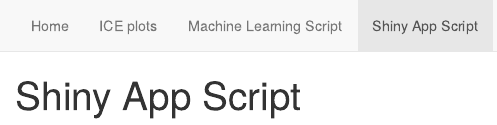
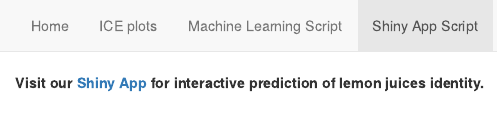
Before and after one commit to yuanboFaith/Lemon_Juice_Classification2, an R Markdown document (Shiny_App_Script.Rmd): the page in a window 1100 px wide, from its top. The pictures show the output file Shiny_App_Script.html that the author committed with the source, opened offline; library style sheets and scripts come from the installed R packages.

Commit message:
Added link

````diff
--- a/Shiny_App_Script.Rmd
+++ b/Shiny_App_Script.Rmd
@@ -1,8 +1,11 @@
 ---
-title: "Shiny App Script"
+title: " "
 date: "3/25/2020"
 output: html_document
 ---
+<br>
+<b>Visit our [Shiny App](https://boyuan.shinyapps.io/LemonClassification/) for interactive prediction of lemon juices identity. </b>
+
 
 ```{r, eval=F, message=FALSE, warning=F}
 # Shiny packages
````
Also changed, not shown: LemonMLscript.html, Shiny_App_Script.html, token.rds (added), Shiny_App_Script.Rmd (6 more changed lines), 1 other file.
